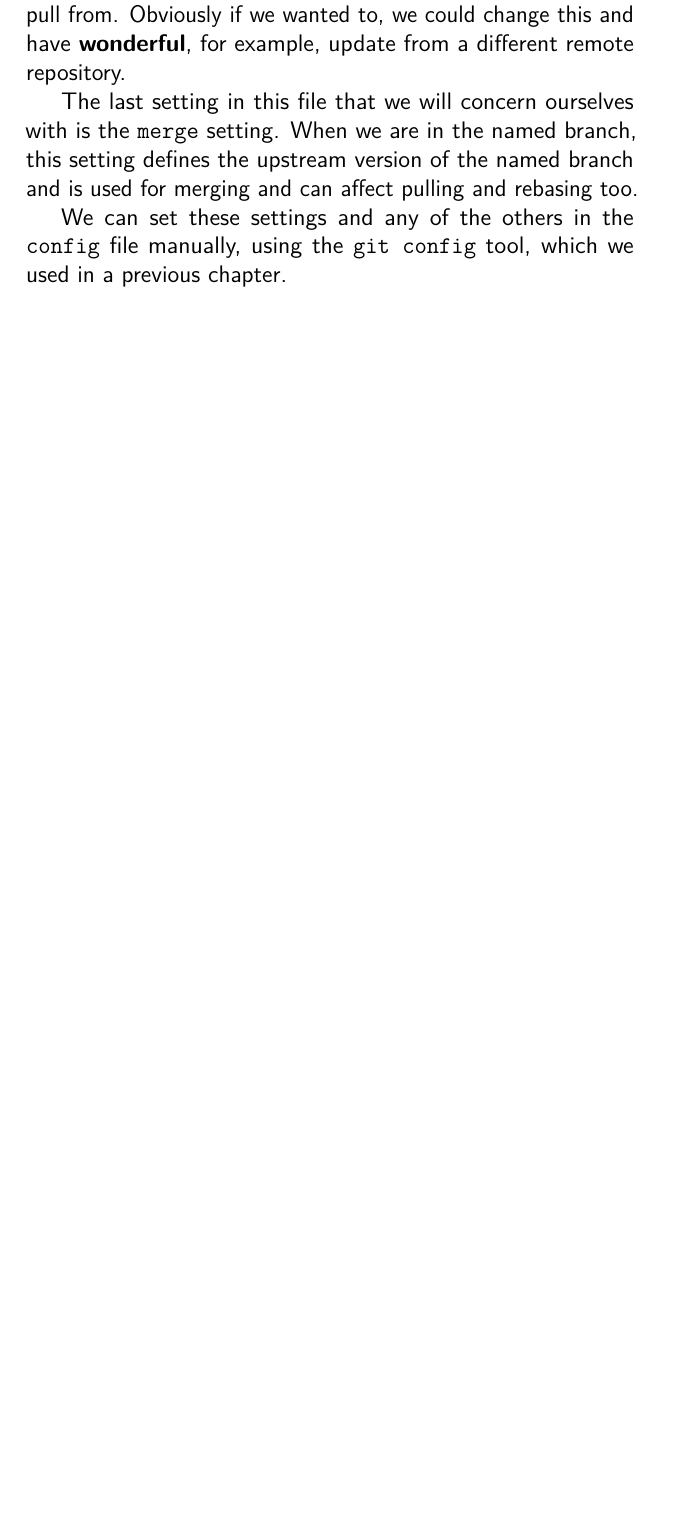
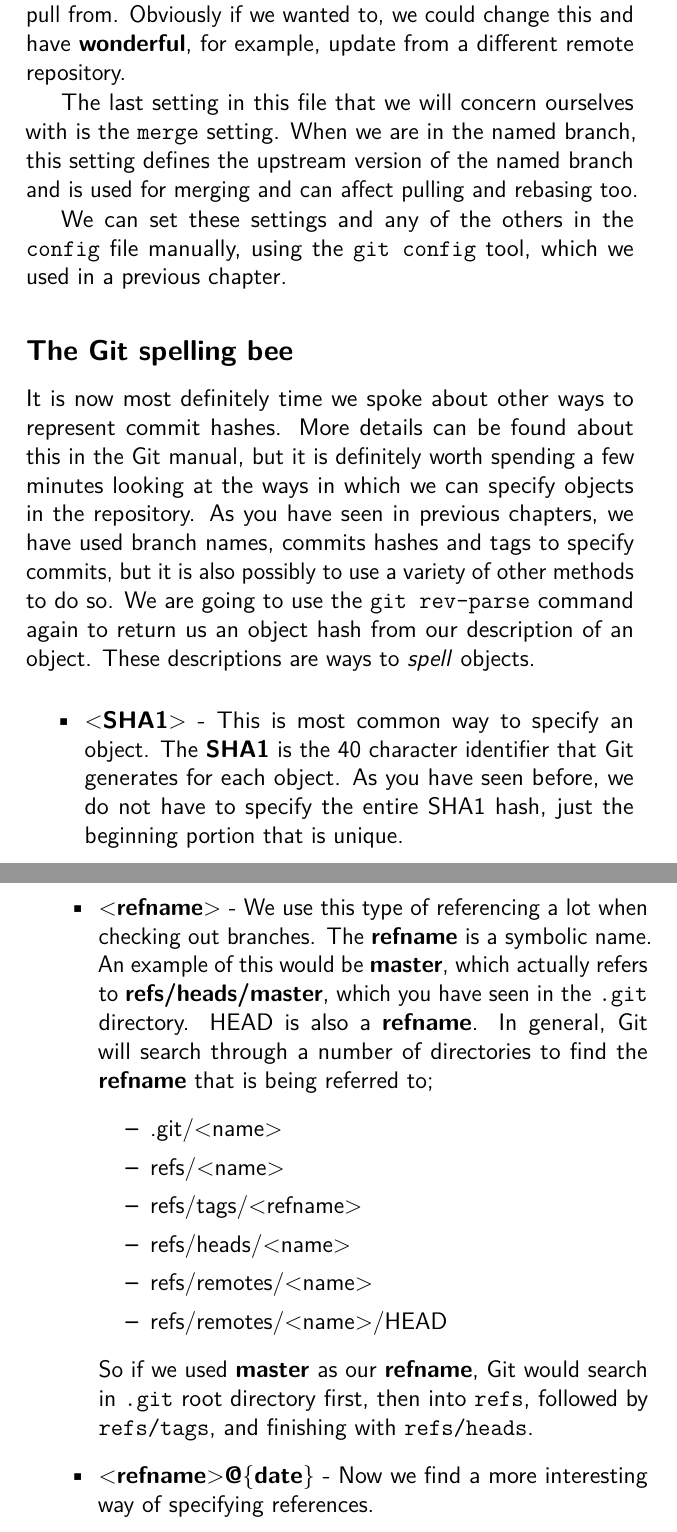
Before and after one commit to cbx33/gitt, a LaTeX thesis (gitt.tex, which reads afterhours6.tex): part of page 202 of 242 before the commit and two parts of pages 202 and 203 of 244 after it, the two joined at a grey line, cut so that both start at the same text, the shorter picture padded with empty space. Compiled offline with pdfLaTeX.

Commit message:
Started refspec part

```diff
--- a/afterhours6.tex
+++ b/afterhours6.tex
@@ -102,3 +102,34 @@ When we are in the named branch, this setting defines the upstream version of th
 
 We can set these settings and any of the others in the \texttt{config} file manually,
 using the \texttt{git config} tool, which we used in a previous chapter.
+
+\subsection{The Git spelling bee}
+It is now most definitely time we spoke about other ways to represent commit hashes.
+More details can be found about this in the Git manual, but it is definitely worth spending a few minutes looking at the ways in which we can specify objects in the repository.
+As you have seen in previous chapters, we have used branch names, commits hashes and tags to specify commits, but it is also possibly to use a variety of other methods to do so.
+We are going to use the \indexgit{rev-parse} command again to return us an object hash from our description of an object.
+These descriptions are ways to \emph{spell} objects.
+
+
+\begin{itemize}
+\item\index{sha1}\textbf{$<$SHA1$>$} - This is most common way to specify an object.
+The \textbf{SHA1} is the 40 character identifier that Git generates for each object.
+As you have seen before, we do not have to specify the entire SHA1 hash, just the beginning portion that is unique.
+
+\item\index{refname}\textbf{$<$refname$>$} - We use this type of referencing a lot when checking out branches.
+The \textbf{refname} is a symbolic name.
+An example of this would be \textbf{master}, which actually refers to \textbf{refs/heads/master}, which you have seen in the \texttt{.git} directory.
+HEAD is also a \textbf{refname}.  In general, Git will search through a number of directories to find the \textbf{refname} that is being referred to;
+\begin{itemize}
+\item .git/$<$name$>$
+\item refs/$<$name$>$
+\item refs/tags/$<$refname$>$
+\item refs/heads/$<$name$>$
+\item refs/remotes/$<$name$>$
+\item refs/remotes/$<$name$>$/HEAD
+\end{itemize}
+So if we used \textbf{master} as our \textbf{refname}, Git would search in \texttt{.git} root directory first,
+then into \texttt{refs}, followed by \texttt{refs/tags}, and finishing with \texttt{refs/heads}.
+
+\item\index{date}\textbf{$<$refname$>$@\{date\}} - Now we find a more interesting way of specifying references.
+\end{itemize}
```
